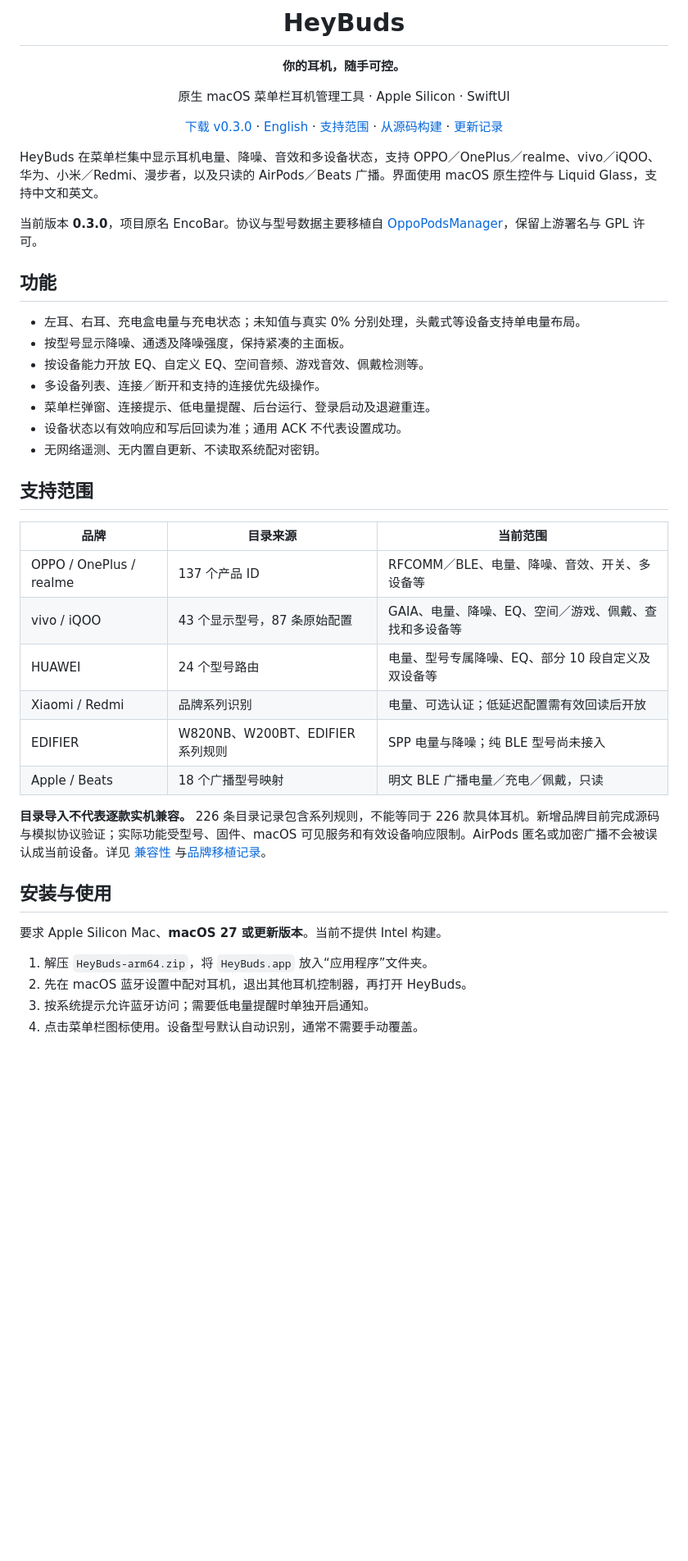
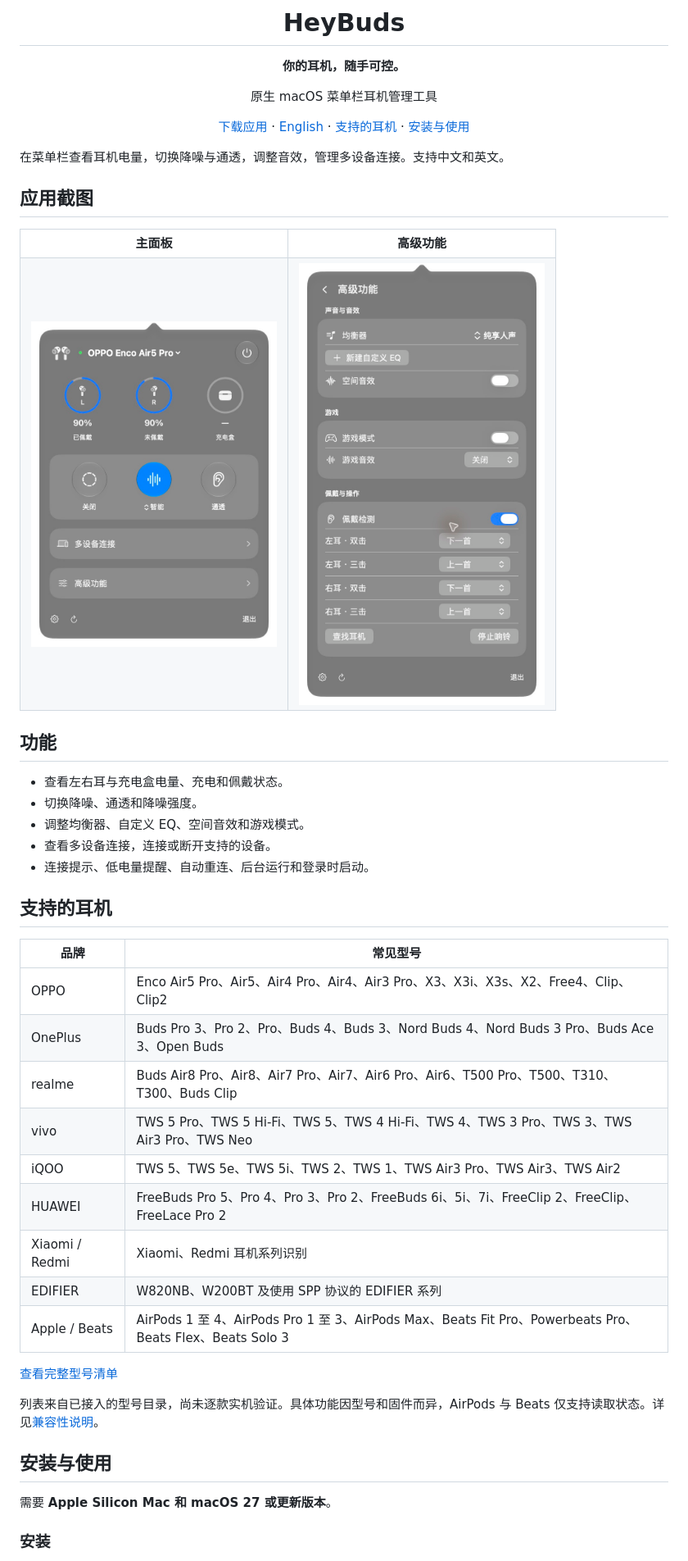
Before and after one commit to abaichuan1017/HeyBuds, a Markdown page: README.md, the part around one of its changes. Shown at 82% size. Drawn GitHub-style; pictures changed too: docs/images/advanced.png (added), docs/images/home.png (added); blank space fills up the shorter version.

Commit message:
docs: refresh README with screenshots and supported devices

```diff
--- a/README.md
+++ b/README.md
@@ -6,45 +6,53 @@
 
 **你的耳机，随手可控。**
 
-原生 macOS 菜单栏耳机管理工具 · Apple Silicon · SwiftUI
+原生 macOS 菜单栏耳机管理工具
 
-[下载 v0.3.0](https://github.com/abaichuan1017/HeyBuds/releases/tag/v0.3.0) · [English](README_EN.md) · [支持范围](docs/COMPATIBILITY.md) · [从源码构建](#从源码构建) · [更新记录](CHANGELOG.md)
+[下载应用](https://github.com/abaichuan1017/HeyBuds/releases/latest) · [English](README_EN.md) · [支持的耳机](#支持的耳机) · [安装与使用](#安装与使用)
 
 </div>
 
-HeyBuds 在菜单栏集中显示耳机电量、降噪、音效和多设备状态，支持 OPPO／OnePlus／realme、vivo／iQOO、华为、小米／Redmi、漫步者，以及只读的 AirPods／Beats 广播。界面使用 macOS 原生控件与 Liquid Glass，支持中文和英文。
+在菜单栏查看耳机电量，切换降噪与通透，调整音效，管理多设备连接。支持中文和英文。
 
-当前版本 **0.3.0**，项目原名 EncoBar。协议与型号数据主要移植自 [OppoPodsManager](https://github.com/Zhaoyi-ya/OppoPodsManager)，保留上游署名与 GPL 许可。
+## 应用截图
+
+<table>
+  <tr><th>主面板</th><th>高级功能</th></tr>
+  <tr>
+    <td valign="top"><img src="docs/images/home.png" alt="HeyBuds 主面板，显示耳机电量、降噪和多设备入口" width="300"></td>
+    <td valign="top"><img src="docs/images/advanced.png" alt="HeyBuds 高级功能，包含均衡器、空间音效、游戏模式和佩戴检测" width="300"></td>
+  </tr>
+</table>
 
 ## 功能
 
-- 左耳、右耳、充电盒电量与充电状态；未知值与真实 0% 分别处理，头戴式等设备支持单电量布局。
-- 按型号显示降噪、通透及降噪强度，保持紧凑的主面板。
-- 按设备能力开放 EQ、自定义 EQ、空间音频、游戏音效、佩戴检测等。
-- 多设备列表、连接／断开和支持的连接优先级操作。
-- 菜单栏弹窗、连接提示、低电量提醒、后台运行、登录启动及退避重连。
-- 设备状态以有效响应和写后回读为准；通用 ACK 不代表设置成功。
-- 无网络遥测、无内置自更新、不读取系统配对密钥。
+- 查看左右耳与充电盒电量、充电和佩戴状态。
+- 切换降噪、通透和降噪强度。
+- 调整均衡器、自定义 EQ、空间音效和游戏模式。
+- 查看多设备连接，连接或断开支持的设备。
+- 连接提示、低电量提醒、自动重连、后台运行和登录时启动。
 
-## 支持范围
+## 支持的耳机
 
-| 品牌 | 目录来源 | 当前范围 |
-| --- | --- | --- |
-| OPPO / OnePlus / realme | 137 个产品 ID | RFCOMM／BLE、电量、降噪、音效、开关、多设备等 |
-| vivo / iQOO | 43 个显示型号，87 条原始配置 | GAIA、电量、降噪、EQ、空间／游戏、佩戴、查找和多设备等 |
-| HUAWEI | 24 个型号路由 | 电量、型号专属降噪、EQ、部分 10 段自定义及双设备等 |
-| Xiaomi / Redmi | 品牌系列识别 | 电量、可选认证；低延迟配置需有效回读后开放 |
-| EDIFIER | W820NB、W200BT、EDIFIER 系列规则 | SPP 电量与降噪；纯 BLE 型号尚未接入 |
-| Apple / Beats | 18 个广播型号映射 | 明文 BLE 广播电量／充电／佩戴，只读 |
+| 品牌 | 常见型号 |
+| --- | --- |
+| OPPO | Enco Air5 Pro、Air5、Air4 Pro、Air4、Air3 Pro、X3、X3i、X3s、X2、Free4、Clip、Clip2 |
+| OnePlus | Buds Pro 3、Pro 2、Pro、Buds 4、Buds 3、Nord Buds 4、Nord Buds 3 Pro、Buds Ace 3、Open Buds |
+| realme | Buds Air8 Pro、Air8、Air7 Pro、Air7、Air6 Pro、Air6、T500 Pro、T500、T310、T300、Buds Clip |
+| vivo | TWS 5 Pro、TWS 5 Hi-Fi、TWS 5、TWS 4 Hi-Fi、TWS 4、TWS 3 Pro、TWS 3、TWS Air3 Pro、TWS Neo |
+| iQOO | TWS 5、TWS 5e、TWS 5i、TWS 2、TWS 1、TWS Air3 Pro、TWS Air3、TWS Air2 |
+| HUAWEI | FreeBuds Pro 5、Pro 4、Pro 3、Pro 2、FreeBuds 6i、5i、7i、FreeClip 2、FreeClip、FreeLace Pro 2 |
+| Xiaomi / Redmi | Xiaomi、Redmi 耳机系列识别 |
+| EDIFIER | W820NB、W200BT 及使用 SPP 协议的 EDIFIER 系列 |
+| Apple / Beats | AirPods 1 至 4、AirPods Pro 1 至 3、AirPods Max、Beats Fit Pro、Powerbeats Pro、Beats Flex、Beats Solo 3 |
 
-**目录导入不代表逐款实机兼容。** 226 条目录记录包含系列规则，不能等同于 226 款具体耳机。新增品牌目前完成源码与模拟协议验证；实际功能受型号、固件、macOS 可见服务和有效设备响应限制。AirPods 匿名或加密广播不会被误认成当前设备。详见 [兼容性](docs/COMPATIBILITY.md) 与[品牌移植记录](docs/ALL_BRANDS.md)。
+[查看完整型号清单](docs/SUPPORTED_DEVICES.md)
+
+列表来自已接入的型号目录，尚未逐款实机验证。具体功能因型号和固件而异，AirPods 与 Beats 仅支持读取状态。详见[兼容性说明](docs/COMPATIBILITY.md)。
 
 ## 安装与使用
 
-要求 Apple Silicon Mac、**macOS 27 或更新版本**。当前不提供 Intel 构建。
+需要 **Apple Silicon Mac 和 macOS 27 或更新版本**。
 
-1. 解压 `HeyBuds-arm64.zip`，将 `HeyBuds.app` 放入“应用程序”文件夹。
-2. 先在 macOS 蓝牙设置中配对耳机，退出其他耳机控制器，再打开 HeyBuds。
-3. 按系统提示允许蓝牙访问；需要低电量提醒时单独开启通知。
-4. 点击菜单栏图标使用。设备型号默认自动识别，通常不需要手动覆盖。
+### 安装
 
```
Also changed, not shown: other parts of README.md (+23 -25 lines), README_EN.md (+66 -54 lines), docs/SUPPORTED_DEVICES.md (added, +265 -0 lines).
